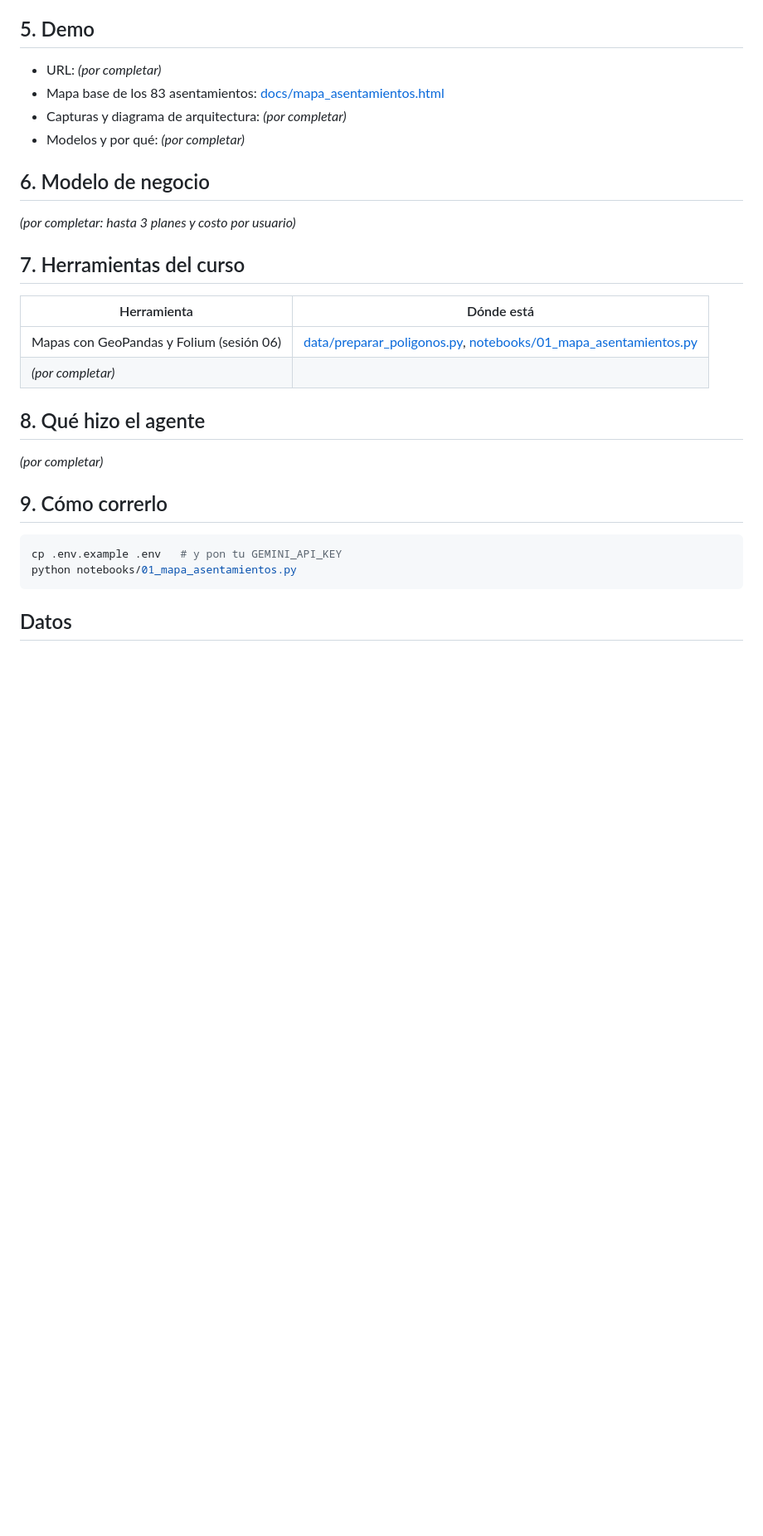
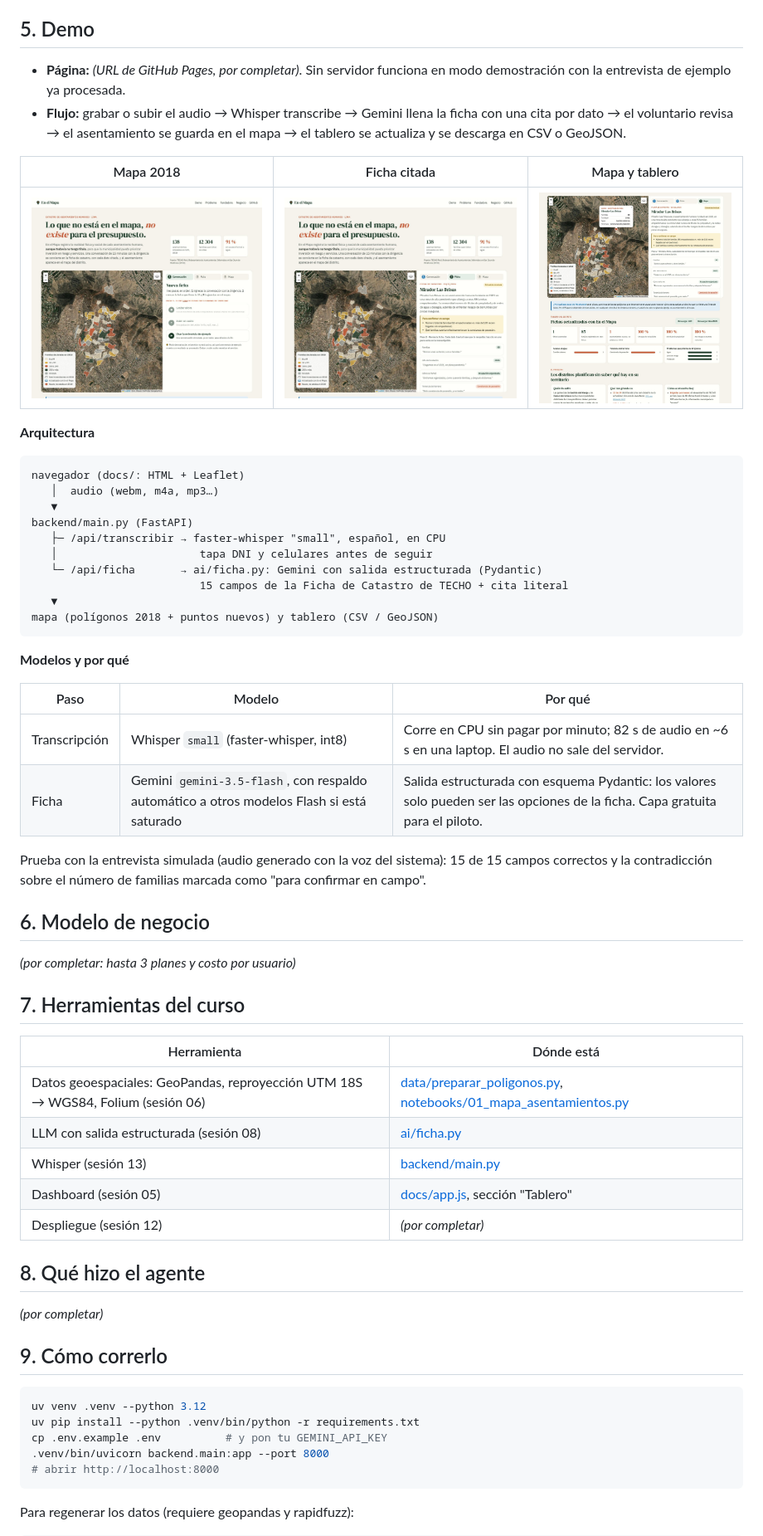
Before and after one commit to isabellaach/en-el-mapa, a Markdown page: README.md, the part around one of its changes. Shown at 83% size. Drawn GitHub-style; pictures changed too: docs/capturas/1_mapa_2018.jpg (added), docs/capturas/2_ficha_citada.jpg (added), docs/capturas/3_mapa_y_tablero.jpg (added); blank space fills up the shorter version.

````diff
--- a/README.md
+++ b/README.md
@@ -22,10 +26,36 @@
 
 ## 5. Demo
 
-- URL: *(por completar)*
-- Mapa base de los 83 asentamientos: [docs/mapa_asentamientos.html](docs/mapa_asentamientos.html)
-- Capturas y diagrama de arquitectura: *(por completar)*
-- Modelos y por qué: *(por completar)*
+- **Página:** *(URL de GitHub Pages, por completar)*. Sin servidor funciona en modo demostración con la entrevista de ejemplo ya procesada.
+- **Flujo:** grabar o subir el audio → Whisper transcribe → Gemini llena la ficha con una cita por dato → el voluntario revisa → el asentamiento se guarda en el mapa → el tablero se actualiza y se descarga en CSV o GeoJSON.
+
+| Mapa 2018 | Ficha citada | Mapa y tablero |
+|---|---|---|
+| ![](docs/capturas/1_mapa_2018.jpg) | ![](docs/capturas/2_ficha_citada.jpg) | ![](docs/capturas/3_mapa_y_tablero.jpg) |
+
+**Arquitectura**
+
+```
+navegador (docs/: HTML + Leaflet)
+   │  audio (webm, m4a, mp3…)
+   ▼
+backend/main.py (FastAPI)
+   ├─ /api/transcribir → faster-whisper "small", español, en CPU
+   │                      tapa DNI y celulares antes de seguir
+   └─ /api/ficha       → ai/ficha.py: Gemini con salida estructurada (Pydantic)
+                          15 campos de la Ficha de Catastro de TECHO + cita literal
+   ▼
+mapa (polígonos 2018 + puntos nuevos) y tablero (CSV / GeoJSON)
+```
+
+**Modelos y por qué**
+
+| Paso | Modelo | Por qué |
+|---|---|---|
+| Transcripción | Whisper `small` (faster-whisper, int8) | Corre en CPU sin pagar por minuto; 82 s de audio en ~6 s en una laptop. El audio no sale del servidor. |
+| Ficha | Gemini `gemini-3.5-flash`, con respaldo automático a otros modelos Flash si está saturado | Salida estructurada con esquema Pydantic: los valores solo pueden ser las opciones de la ficha. Capa gratuita para el piloto. |
+
+Prueba con la entrevista simulada (audio generado con la voz del sistema): 15 de 15 campos correctos y la contradicción sobre el número de familias marcada como "para confirmar en campo".
 
 ## 6. Modelo de negocio
 
@@ -35,8 +65,11 @@
 
 | Herramienta | Dónde está |
 |---|---|
-| Mapas con GeoPandas y Folium (sesión 06) | [data/preparar_poligonos.py](data/preparar_poligonos.py), [notebooks/01_mapa_asentamientos.py](notebooks/01_mapa_asentamientos.py) |
-| *(por completar)* | |
+| Datos geoespaciales: GeoPandas, reproyección UTM 18S → WGS84, Folium (sesión 06) | [data/preparar_poligonos.py](data/preparar_poligonos.py), [notebooks/01_mapa_asentamientos.py](notebooks/01_mapa_asentamientos.py) |
+| LLM con salida estructurada (sesión 08) | [ai/ficha.py](ai/ficha.py) |
+| Whisper (sesión 13) | [backend/main.py](backend/main.py) |
+| Dashboard (sesión 05) | [docs/app.js](docs/app.js), sección "Tablero" |
+| Despliegue (sesión 12) | *(por completar)* |
 
 ## 8. Qué hizo el agente
 
@@ -45,9 +78,12 @@
 ## 9. Cómo correrlo
 
 ```bash
-cp .env.example .env   # y pon tu GEMINI_API_KEY
-python notebooks/01_mapa_asentamientos.py
+uv venv .venv --python 3.12
+uv pip install --python .venv/bin/python -r requirements.txt
+cp .env.example .env          # y pon tu GEMINI_API_KEY
+.venv/bin/uvicorn backend.main:app --port 8000
+# abrir http://localhost:8000
 ```
 
-## Datos
+Para regenerar los datos (requiere geopandas y rapidfuzz):
 
````
Also changed, not shown: other parts of README.md (+22 -4 lines), data/README.md (+4 -0 lines), 15 other files.
